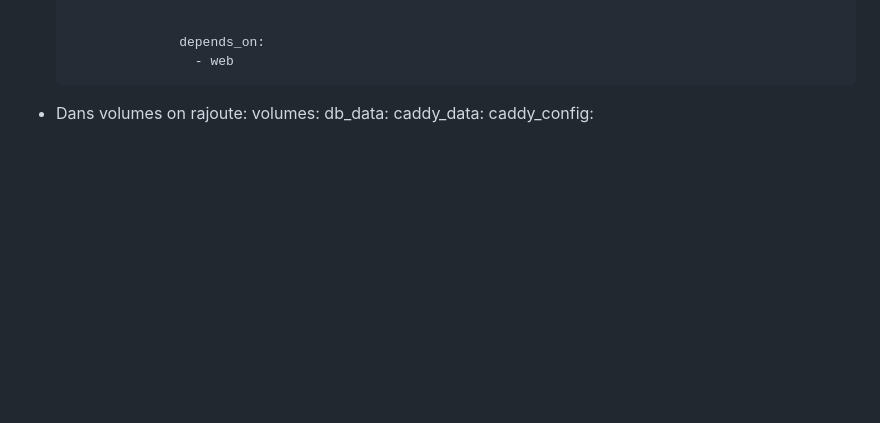
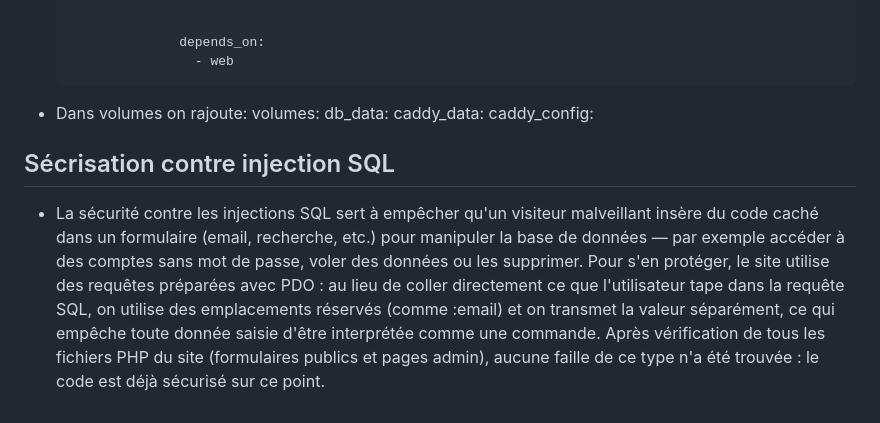
Before and after one commit to Marishka-in-Cyberspace/village-des-femmes, a Markdown page: village_des_femmes/README.md, the part around the change. Rendered like a GitHub page; blank space fills up the shorter version.

Commit message:
maj readme

```diff
--- a/village_des_femmes/README.md
+++ b/village_des_femmes/README.md
@@ -246,3 +246,7 @@ Dernière mise à jour : connexion complète du site à une base MySQL avec espa
                 db_data:
                 caddy_data:
                 caddy_config:
+
+
+## Sécrisation contre injection SQL
+- La sécurité contre les injections SQL sert à empêcher qu'un visiteur malveillant insère du code caché dans un formulaire (email, recherche, etc.) pour manipuler la base de données — par exemple accéder à des comptes sans mot de passe, voler des données ou les supprimer. Pour s'en protéger, le site utilise des requêtes préparées avec PDO : au lieu de coller directement ce que l'utilisateur tape dans la requête SQL, on utilise des emplacements réservés (comme :email) et on transmet la valeur séparément, ce qui empêche toute donnée saisie d'être interprétée comme une commande. Après vérification de tous les fichiers PHP du site (formulaires publics et pages admin), aucune faille de ce type n'a été trouvée : le code est déjà sécurisé sur ce point.
```
